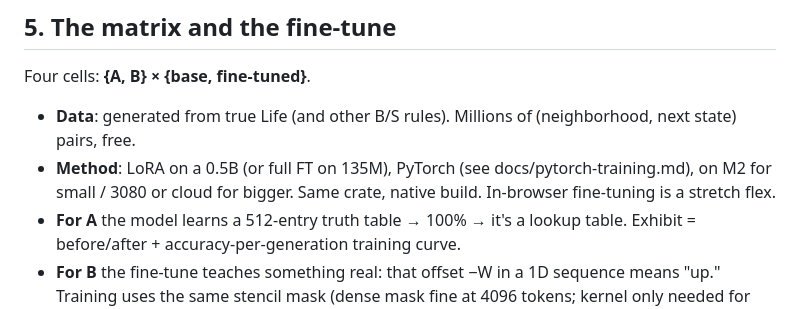
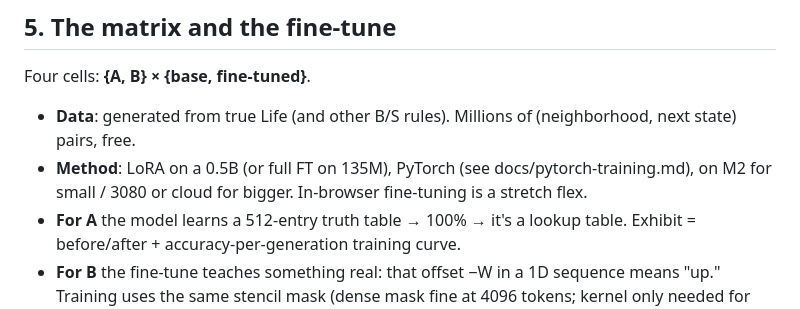
Before and after one commit to idle-intelligence/llm-life, a Markdown page: CONCEPT.md, the part around the change. Rendered like a GitHub page.

Commit message:
CONCEPT: drop 'same crate' from the training method line

```diff
--- a/CONCEPT.md
+++ b/CONCEPT.md
@@ -79,7 +79,7 @@ Escalations, each earned by a rule that needs it:
 Four cells: **{A, B} × {base, fine-tuned}**.
 
 - **Data**: generated from true Life (and other B/S rules). Millions of (neighborhood, next state) pairs, free.
-- **Method**: LoRA on a 0.5B (or full FT on 135M), PyTorch (see docs/pytorch-training.md), on M2 for small / 3080 or cloud for bigger. Same crate, native build. In-browser fine-tuning is a stretch flex.
+- **Method**: LoRA on a 0.5B (or full FT on 135M), PyTorch (see docs/pytorch-training.md), on M2 for small / 3080 or cloud for bigger. In-browser fine-tuning is a stretch flex.
 - **For A** the model learns a 512-entry truth table → 100% → it's a lookup table. Exhibit = before/after + accuracy-per-generation training curve.
 - **For B** the fine-tune teaches something real: that offset −W in a 1D sequence means "up." Training uses the same stencil mask (dense mask fine at 4096 tokens; kernel only needed for 65536 inference).
 - **The chess-from-transcripts test**: rulestring in the prefix, train on a random family of B/S rules, hold some out, test on unseen rules. Held-out rule accuracy proves "read the rule, apply it locally" vs memorization. This is the result to aim at.
```
